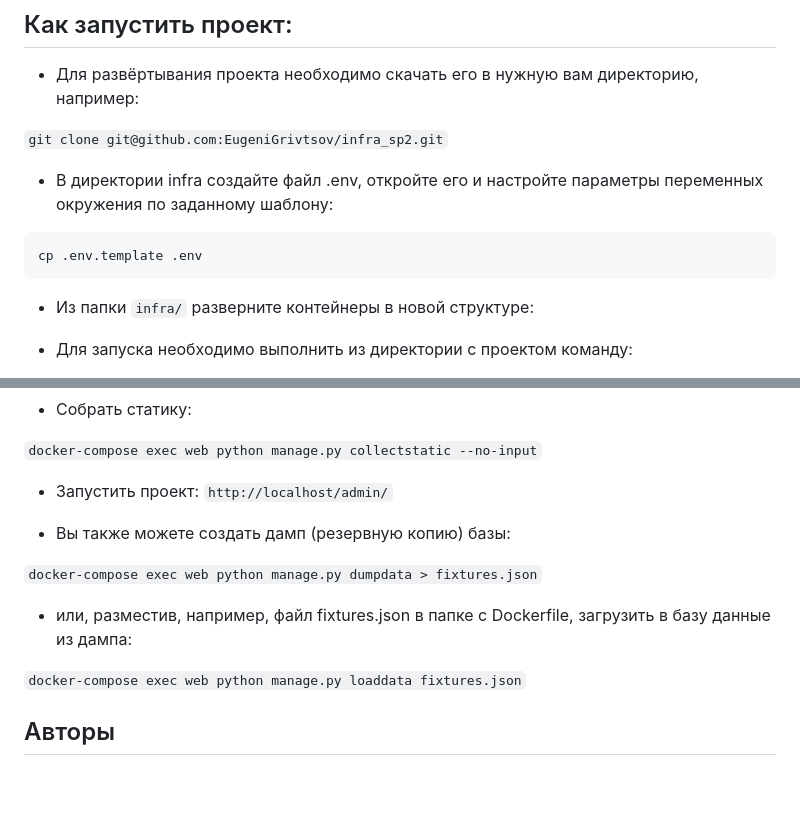
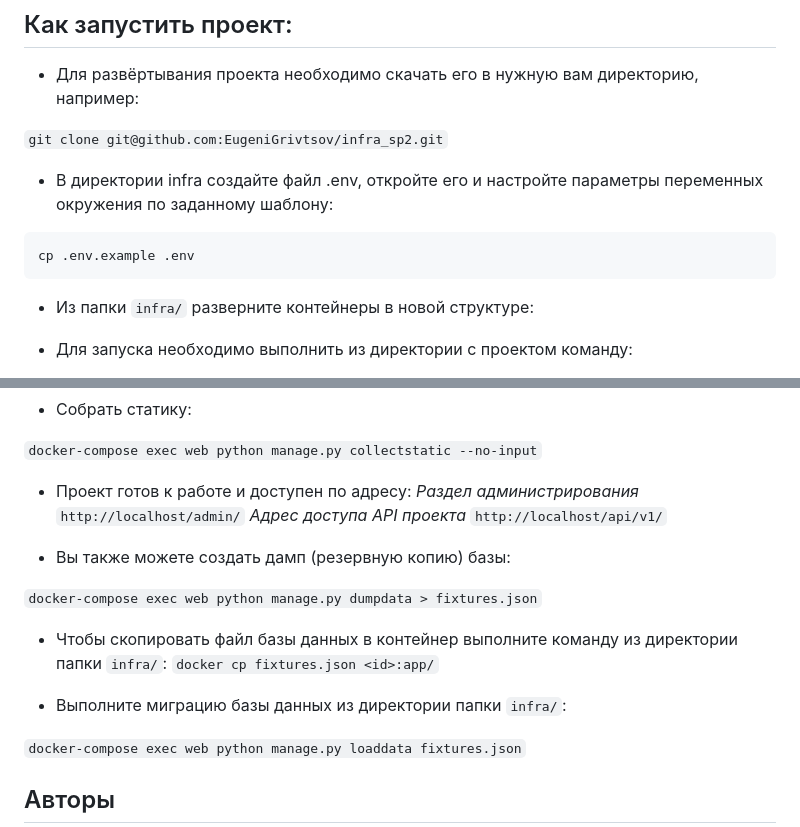
Before and after one commit to 3gr1v750v/api_yamdb_docker, a Markdown page: README.md, 2 parts joined by grey strips. Rendered like a GitHub page; blank space fills up the shorter version.

Commit message:
readme update v.1

````diff
--- a/README.md
+++ b/README.md
@@ -94,7 +94,7 @@ POST /api/v1/titles/{title_id}/reviews/{review_id}/comments/
 - В директории infra создайте файл .env, откройте его и настройте параметры переменных окружения по заданному шаблону:
 
 ```
-cp .env.template .env
+cp .env.example .env
 ```
 
 
@@ -120,14 +120,20 @@ _Для пересборки команда up выполняется с пар
 
 ``` docker-compose exec web python manage.py collectstatic --no-input ```
 
-- Запустить проект:
+- Проект готов к работе и доступен по адресу:
+_Раздел администрирования_
 ``` http://localhost/admin/ ```
+_Адрес доступа API проекта_
+``` http://localhost/api/v1/ ```
 
 - Вы также можете создать дамп (резервную копию) базы:
 
 ``` docker-compose exec web python manage.py dumpdata > fixtures.json ```
 
-- или, разместив, например, файл fixtures.json в папке с Dockerfile, загрузить в базу данные из дампа:
+- Чтобы скопировать файл базы данных в контейнер выполните команду из директории папки ``` infra/ ```:
+```docker cp fixtures.json <id>:app/```
+
+- Выполните миграцию базы данных из директории папки ``` infra/ ```:
 
 ``` docker-compose exec web python manage.py loaddata fixtures.json ```
 
````
